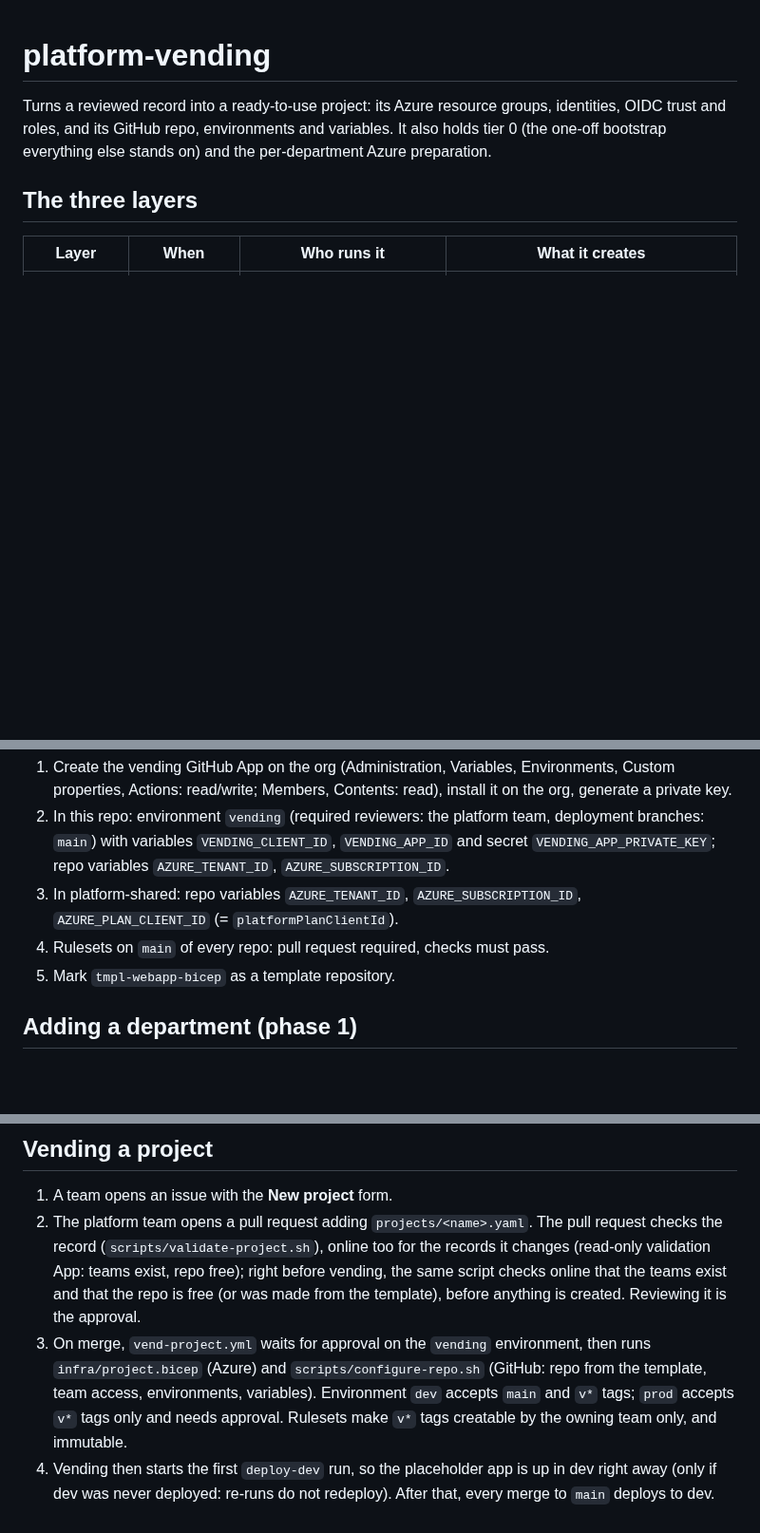
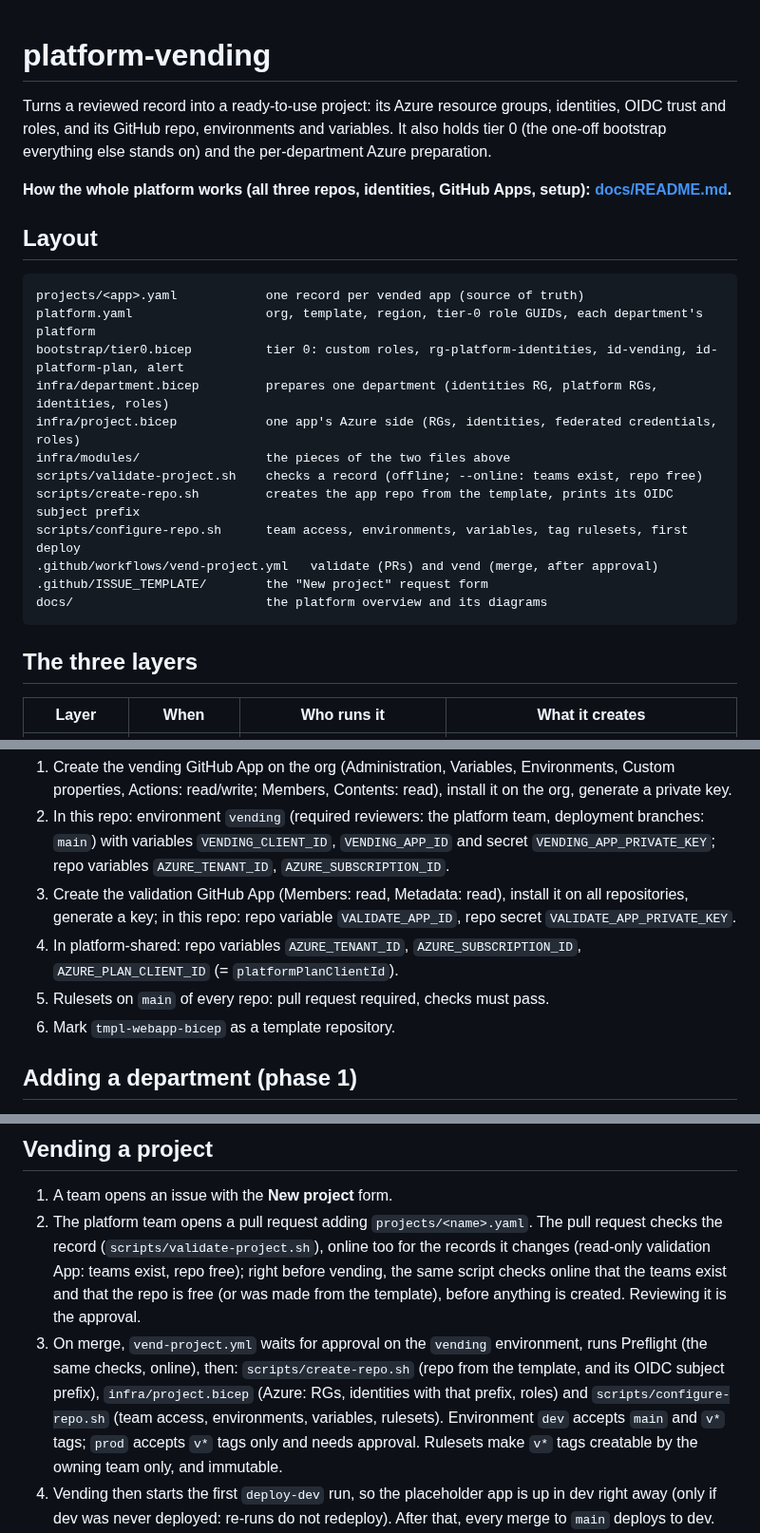
Before and after one commit to tiago-platform-lab/platform-vending, a Markdown page: README.md, 3 parts joined by grey strips. Shown at 95% size. Drawn GitHub-style; blank space fills up the shorter version.

````diff
--- a/README.md
+++ b/README.md
@@ -4,6 +4,26 @@ Turns a reviewed record into a ready-to-use project: its Azure resource groups,
 identities, OIDC trust and roles, and its GitHub repo, environments and variables.
 It also holds tier 0 (the one-off bootstrap everything else stands on) and the
 per-department Azure preparation.
+
+**How the whole platform works (all three repos, identities, GitHub Apps, setup):
+[docs/README.md](docs/README.md).**
+
+## Layout
+
+```
+projects/<app>.yaml            one record per vended app (source of truth)
+platform.yaml                  org, template, region, tier-0 role GUIDs, each department's platform
+bootstrap/tier0.bicep          tier 0: custom roles, rg-platform-identities, id-vending, id-platform-plan, alert
+infra/department.bicep         prepares one department (identities RG, platform RGs, identities, roles)
+infra/project.bicep            one app's Azure side (RGs, identities, federated credentials, roles)
+infra/modules/                 the pieces of the two files above
+scripts/validate-project.sh    checks a record (offline; --online: teams exist, repo free)
+scripts/create-repo.sh         creates the app repo from the template, prints its OIDC subject prefix
+scripts/configure-repo.sh      team access, environments, variables, tag rulesets, first deploy
+.github/workflows/vend-project.yml   validate (PRs) and vend (merge, after approval)
+.github/ISSUE_TEMPLATE/        the "New project" request form
+docs/                          the platform overview and its diagrams
+```
 
 ## The three layers
 
@@ -75,10 +95,13 @@ GitHub, as org owner:
    deployment branches: `main`) with variables `VENDING_CLIENT_ID`,
    `VENDING_APP_ID` and secret `VENDING_APP_PRIVATE_KEY`; repo variables
    `AZURE_TENANT_ID`, `AZURE_SUBSCRIPTION_ID`.
-3. In platform-shared: repo variables `AZURE_TENANT_ID`, `AZURE_SUBSCRIPTION_ID`,
+3. Create the validation GitHub App (Members: read, Metadata: read), install it
+   on all repositories, generate a key; in this repo: repo variable
+   `VALIDATE_APP_ID`, repo secret `VALIDATE_APP_PRIVATE_KEY`.
+4. In platform-shared: repo variables `AZURE_TENANT_ID`, `AZURE_SUBSCRIPTION_ID`,
    `AZURE_PLAN_CLIENT_ID` (= `platformPlanClientId`).
-4. Rulesets on `main` of every repo: pull request required, checks must pass.
-5. Mark `tmpl-webapp-bicep` as a template repository.
+5. Rulesets on `main` of every repo: pull request required, checks must pass.
+6. Mark `tmpl-webapp-bicep` as a template repository.
 
 ## Adding a department (phase 1)
 
@@ -108,8 +131,10 @@ runs `department.bicep` and configures the platform-shared environments.
    the repo is free (or was made from the template), before anything is created.
    Reviewing it is the approval.
 3. On merge, `vend-project.yml` waits for approval on the `vending` environment,
-   then runs `infra/project.bicep` (Azure) and `scripts/configure-repo.sh`
-   (GitHub: repo from the template, team access, environments, variables).
+   runs Preflight (the same checks, online), then:
+   `scripts/create-repo.sh` (repo from the template, and its OIDC subject prefix),
+   `infra/project.bicep` (Azure: RGs, identities with that prefix, roles) and
+   `scripts/configure-repo.sh` (team access, environments, variables, rulesets).
    Environment `dev` accepts `main` and `v*` tags; `prod` accepts `v*` tags only
    and needs approval. Rulesets make `v*` tags creatable by the owning team only,
    and immutable.
````
Also changed, not shown: other parts of README.md (+2 -0 lines), docs/README.md (added, +440 -0 lines), docs/images/01-overview.png (added), docs/images/02-identity-placement.png (added), docs/images/03-app-identities.png (added), docs/images/04-delivery-flow.png (added), docs/images/05-vending-flow.png (added), docs/images/06-setup-order.png (added), 7 other files.
